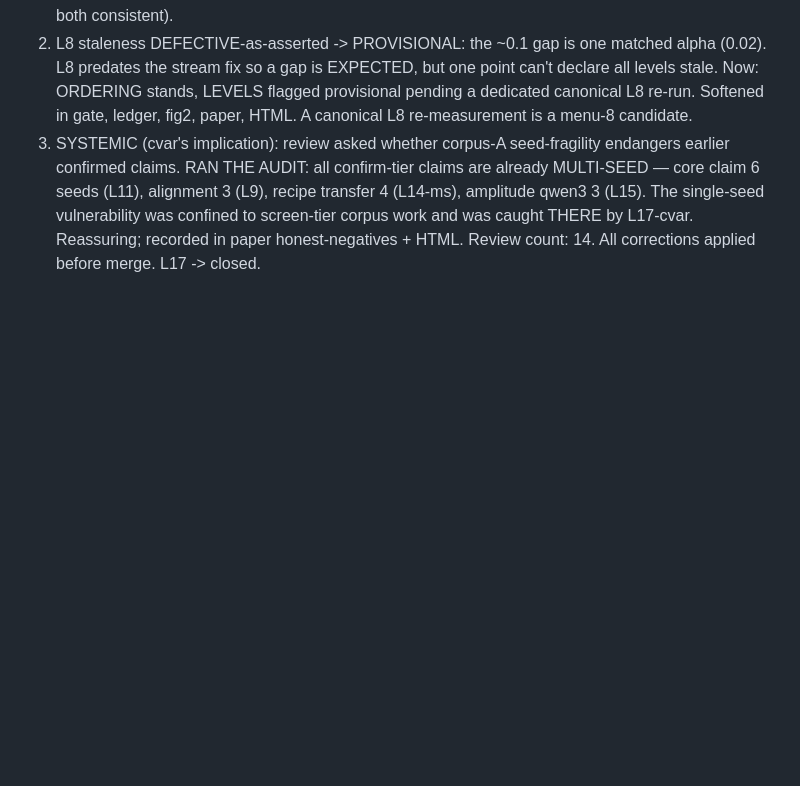
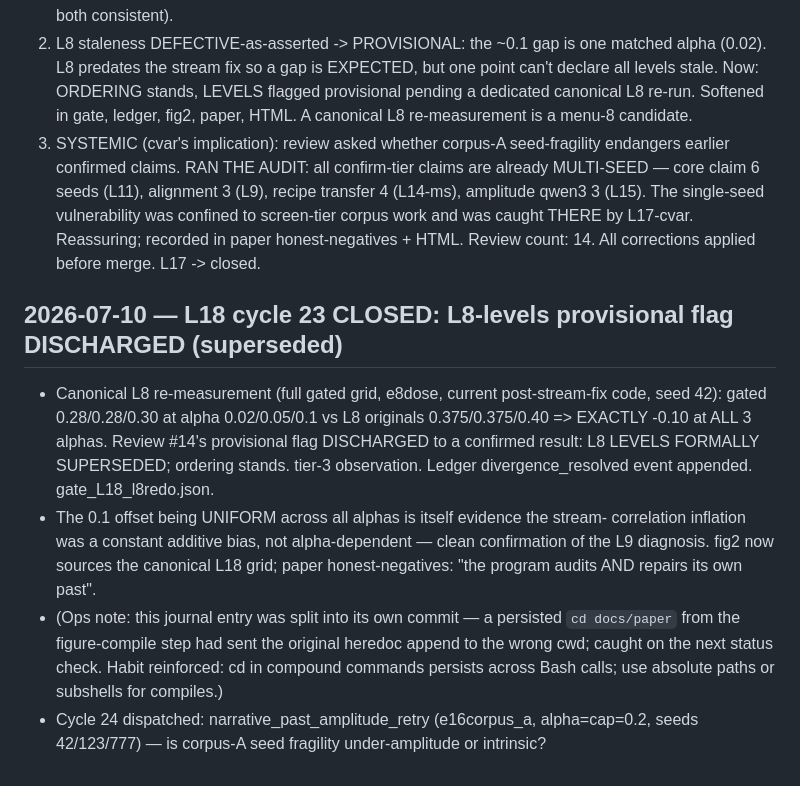
Before and after one commit to SharathSPhD/prabodha, a Markdown page: research/journal.md, the part around the change. Drawn GitHub-style; blank space fills up the shorter version.

Commit message:
docs(L18): journal cycle 23 (L8 discharge) — split-out entry after a cwd slip in the prior commit
Co-Authored-By: Claude Fable 5 <noreply@anthropic.com>

```diff
--- a/research/journal.md
+++ b/research/journal.md
@@ -651,3 +651,20 @@ Review count: 11. L14 status -> closed in state.json.
    screen-tier corpus work and was caught THERE by L17-cvar. Reassuring; recorded in
    paper honest-negatives + HTML.
 Review count: 14. All corrections applied before merge. L17 -> closed.
+
+## 2026-07-10 — L18 cycle 23 CLOSED: L8-levels provisional flag DISCHARGED (superseded)
+- Canonical L8 re-measurement (full gated grid, e8dose, current post-stream-fix code,
+  seed 42): gated 0.28/0.28/0.30 at alpha 0.02/0.05/0.1 vs L8 originals 0.375/0.375/0.40
+  => EXACTLY -0.10 at ALL 3 alphas. Review #14's provisional flag DISCHARGED to a
+  confirmed result: L8 LEVELS FORMALLY SUPERSEDED; ordering stands. tier-3 observation.
+  Ledger divergence_resolved event appended. gate_L18_l8redo.json.
+- The 0.1 offset being UNIFORM across all alphas is itself evidence the stream-
+  correlation inflation was a constant additive bias, not alpha-dependent — clean
+  confirmation of the L9 diagnosis. fig2 now sources the canonical L18 grid; paper
+  honest-negatives: "the program audits AND repairs its own past".
+- (Ops note: this journal entry was split into its own commit — a persisted `cd
+  docs/paper` from the figure-compile step had sent the original heredoc append to the
+  wrong cwd; caught on the next status check. Habit reinforced: cd in compound commands
+  persists across Bash calls; use absolute paths or subshells for compiles.)
+- Cycle 24 dispatched: narrative_past_amplitude_retry (e16corpus_a, alpha=cap=0.2,
+  seeds 42/123/777) — is corpus-A seed fragility under-amplitude or intrinsic?
```
